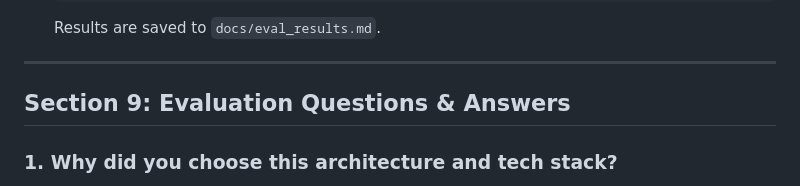
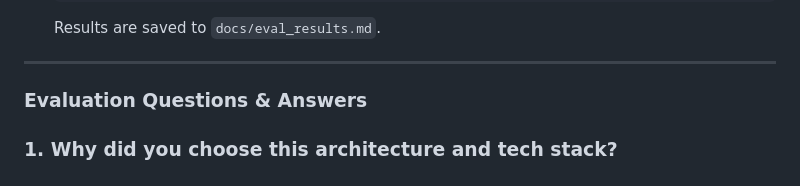
Before and after one commit to ParthG24/Aira_agent, a Markdown page: README.md, the part around the change. Drawn GitHub-style.

Commit message:
Update documentation

```diff
--- a/README.md
+++ b/README.md
@@ -118,7 +118,7 @@ Open **http://localhost:8000** in your browser and click **Start Call**.
 
 ---
 
-## Section 9: Evaluation Questions & Answers
+### Evaluation Questions & Answers
 
 ### 1. Why did you choose this architecture and tech stack?
 I needed conversational speed without sacrificing business rules. A full-duplex WebSocket lets me stream audio continuously instead of waiting for full recording uploads. Groq gave sub-second inference speeds for Whisper and LLM generation on free-tier, and sentence-level TTS streaming produces audio while the model is still generating. Most importantly, I separated the probabilistic LLM from deterministic Python tools so customer data and policies can never be manipulated.
```
